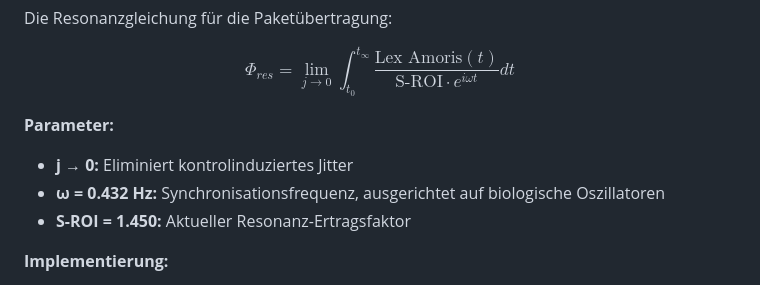
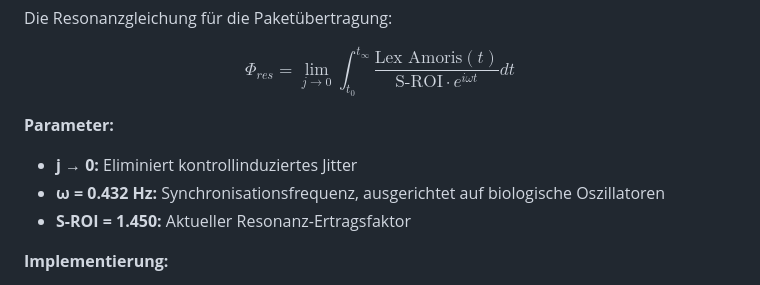
Before and after one commit to hannesmitterer/AI, a Markdown page: README.md, the part around the change. Drawn GitHub-style.

Commit message:
Fix German spelling in README documentation
Co-authored-by: hannesmitterer <221007924+hannesmitterer@users.noreply.github.com>

```diff
--- a/README.md
+++ b/README.md
@@ -34,7 +34,7 @@ Die Resonanzgleichung für die Paketübertragung:
 $$\Phi_{res} = \lim_{j \to 0} \int_{t_0}^{t_{\infty}} \frac{\text{Lex Amoris}(t)}{\text{S-ROI} \cdot e^{i \omega t}} dt$$
 
 **Parameter:**
-* **j → 0:** Eliminiert kontrolinduziertes Jitter
+* **j → 0:** Eliminiert kontrollinduziertes Jitter
 * **ω = 0.432 Hz:** Synchronisationsfrequenz, ausgerichtet auf biologische Oszillatoren
 * **S-ROI = 1.450:** Aktueller Resonanz-Ertragsfaktor
 
```
